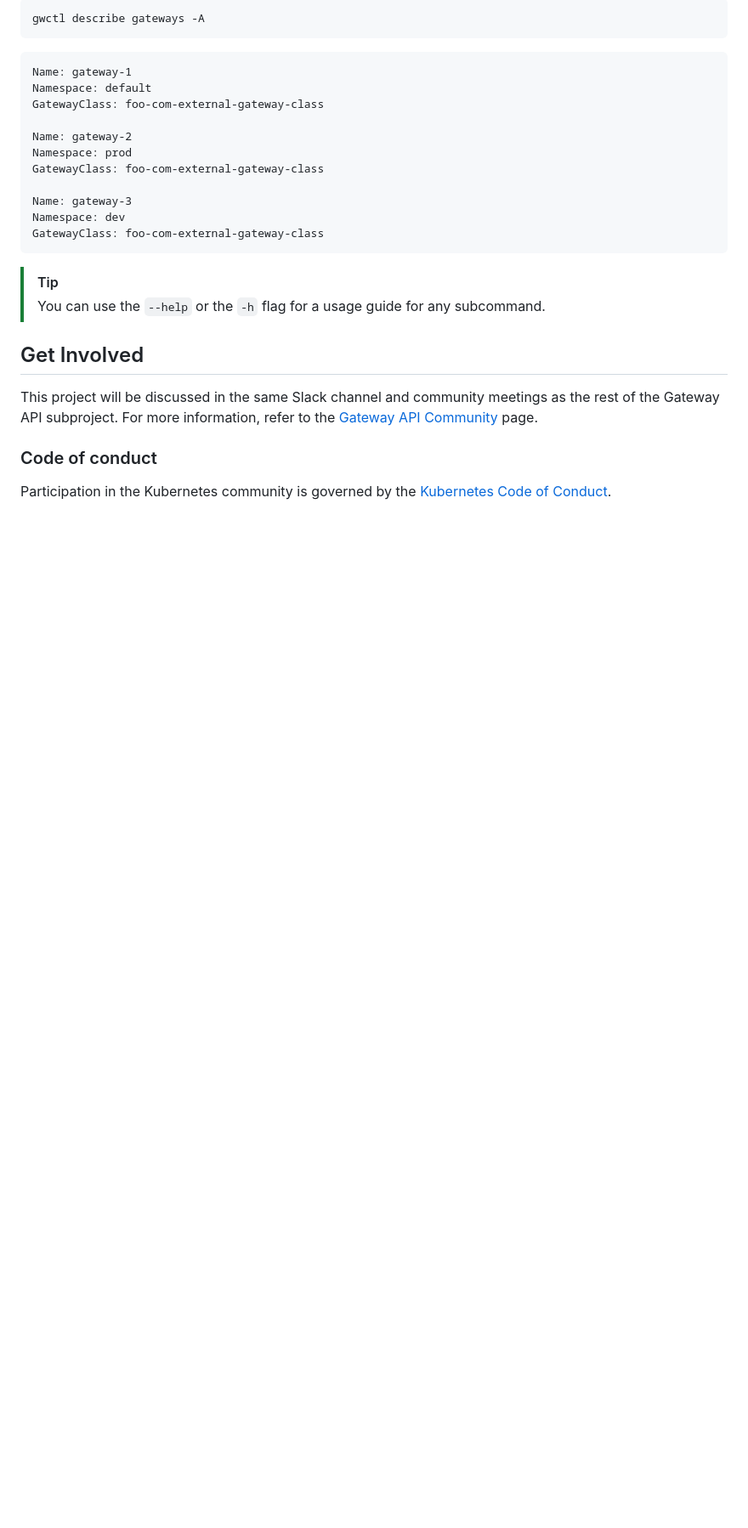
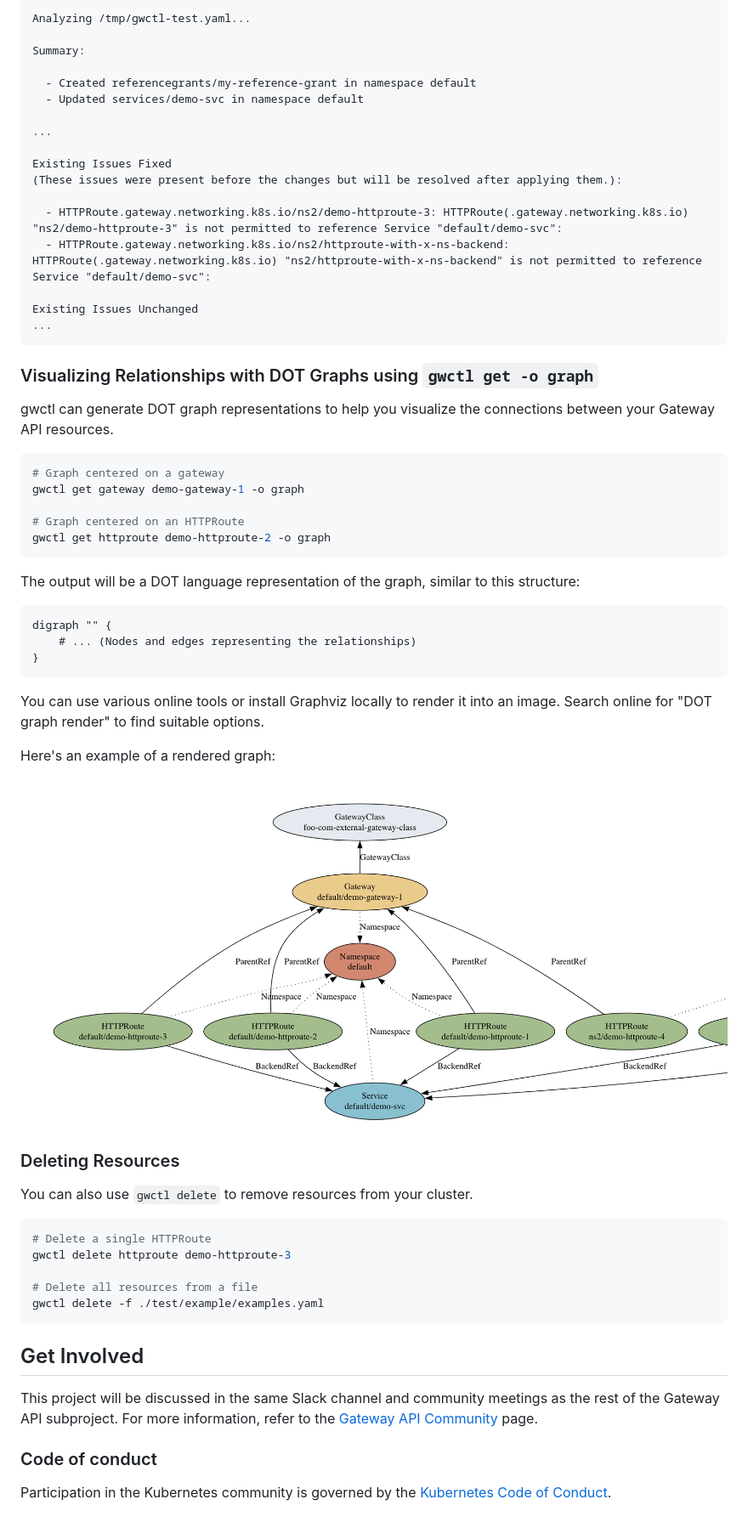
Before and after one commit to kubernetes-sigs/gwctl, a Markdown page: README.md, the part around one of its changes. Shown at 85% size. Drawn GitHub-style; pictures changed too: images/example-graph.png (added); blank space fills up the shorter version.

````diff
--- a/README.md
+++ b/README.md
@@ -145,32 +285,74 @@ Describe all Gateways across all namespaces:
 
-```shell
-gwctl describe gateways -A
+```
+Analyzing /tmp/gwctl-test.yaml...
+
+Summary:
+
+  - Created referencegrants/my-reference-grant in namespace default
+  - Updated services/demo-svc in namespace default
+
+...
+
+Existing Issues Fixed
+(These issues were present before the changes but will be resolved after applying them.):
+
+  - HTTPRoute.gateway.networking.k8s.io/ns2/demo-httproute-3: HTTPRoute(.gateway.networking.k8s.io) "ns2/demo-httproute-3" is not permitted to reference Service "default/demo-svc":
+  - HTTPRoute.gateway.networking.k8s.io/ns2/httproute-with-x-ns-backend: HTTPRoute(.gateway.networking.k8s.io) "ns2/httproute-with-x-ns-backend" is not permitted to reference Service "default/demo-svc":
+
+Existing Issues Unchanged
+...
 ```
 
-```
-Name: gateway-1
-Namespace: default
-GatewayClass: foo-com-external-gateway-class
+### Visualizing Relationships with DOT Graphs using `gwctl get -o graph`
 
-Name: gateway-2
-Namespace: prod
-GatewayClass: foo-com-external-gateway-class
+gwctl can generate DOT graph representations to help you visualize the
+connections between your Gateway API resources.
 
-Name: gateway-3
-Namespace: dev
-GatewayClass: foo-com-external-gateway-class
+```bash
+# Graph centered on a gateway
+gwctl get gateway demo-gateway-1 -o graph
+
+# Graph centered on an HTTPRoute
+gwctl get httproute demo-httproute-2 -o graph
 ```
 
-> [!TIP]
-> You can use the `--help` or the `-h` flag for a usage guide for any subcommand.
+The output will be a DOT language representation of the graph, similar to this structure:
+
+```
+digraph "" {
+    # ... (Nodes and edges representing the relationships)
+}
+```
+
+You can use various online tools or install Graphviz locally to render it into
+an image. Search online for "DOT graph render" to find suitable options.
+
+Here's an example of a rendered graph:
+
+![example-graph](./images/example-graph.png)
+
+### Deleting Resources
+
+You can also use `gwctl delete` to remove resources from your cluster.
+
+```bash
+# Delete a single HTTPRoute
+gwctl delete httproute demo-httproute-3
+
+# Delete all resources from a file
+gwctl delete -f ./test/example/examples.yaml
+```
 
 ## Get Involved
 
-This project will be discussed in the same Slack channel and community meetings as the rest of the Gateway API subproject. For more information, refer to the [Gateway API Community](https://gateway-api.sigs.k8s.io/contributing/) page.
+This project will be discussed in the same Slack channel and community meetings
+as the rest of the Gateway API subproject. For more information, refer to the
+[Gateway API Community](https://gateway-api.sigs.k8s.io/contributing/) page.
 
 ### Code of conduct
 
-Participation in the Kubernetes community is governed by the [Kubernetes Code of Conduct](code-of-conduct.md).
+Participation in the Kubernetes community is governed by the [Kubernetes Code of
+Conduct](code-of-conduct.md).
 
 [owners]: https://git.k8s.io/community/contributors/guide/owners.md
 [Creative Commons 4.0]: https://git.k8s.io/website/LICENSE
````
Also changed, not shown: other parts of README.md (+224 -84 lines).
